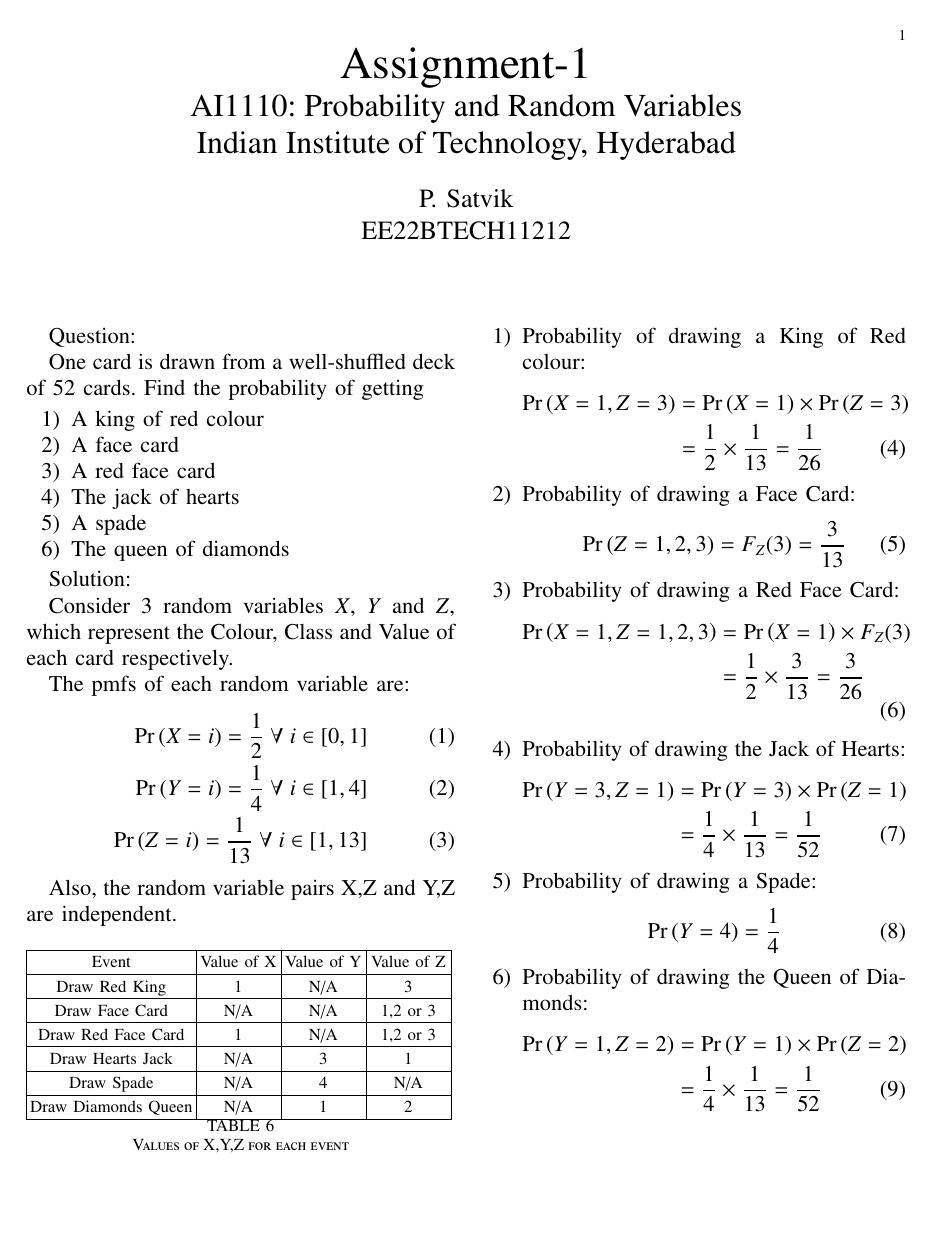
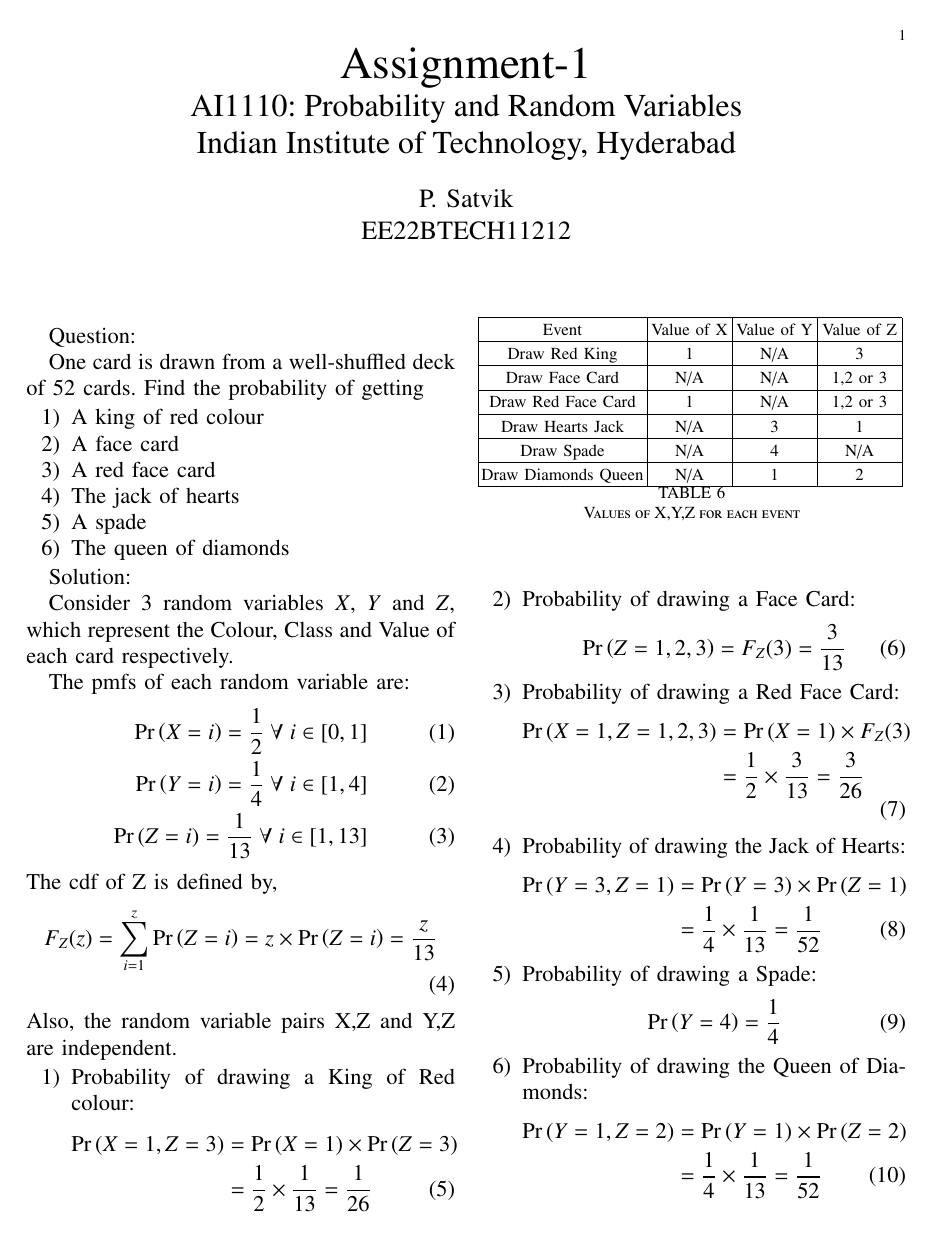
Before and after one commit to SatvikPasalapudi/AI1110, a LaTeX problem sheet (Assignment-1/Assignment_1_10.15.1.14.tex, which reads Assignment-1/code/Table.tex): the whole page. The pictures show the PDF file Assignment-1/Assignment_1_10.15.1.14.pdf that the author committed with the source.

Commit message:
10.15.1.14

```diff
--- a/Assignment-1/Assignment_1_10.15.1.14.tex
+++ b/Assignment-1/Assignment_1_10.15.1.14.tex
@@ -329,13 +328,17 @@ The pmfs of each random variable are:
 \\ \pr{Y=i} = \frac{1}{4} \; \forall \; i \in [1,4]
 \\ \pr{Z=i} = \frac{1}{13} \; \forall \; i \in [1,13]
 \end{align}
-
+The cdf of Z is defined by,
+\begin{align}
+F_Z(z)=\sum_{i=1}^{z} \pr{Z=i} = z \times \pr{Z=i} = \frac{z}{13}
+\end{align}
 Also, the random variable pairs X,Z and Y,Z are independent.
 \begin{table}[h]
 	\input{code/Table}
 	\caption{Values of X,Y,Z for each event}
 	\label{Table 1}
 \end{table}
+
 \begin{enumerate}
 \item Probability of drawing a King of Red colour:
 \begin{align}
--- a/Assignment-1/code/Table.tex
+++ b/Assignment-1/code/Table.tex
@@ -309,11 +309,11 @@
 	\gnumericColD+%
 	\tabcolsep*2*3}|}%
 	{\gnumericPB{\centering}\gnumbox{Draw Hearts Jack}}
-	&\muulticolumn{2}{p{	\gnumericColE+%
-	\gnumericColF+%
+	&\multicolumn{2}{p{	\gnumericColG+%
+	\gnumericColH+%
 	\tabcolsep*2*1}|}%
 	{\gnumericPB{\centering}\gnumbox{N/A}}
-	&\multicolumn{2}{p{	\gnmericColG+%
+	&\multicolumn{2}{p{	\gnumericColG+%
 	\gnumericColH+%
 	\tabcolsep*2*1}|}%
 	{\gnumericPB{\centering}\gnumbox{3}}
```
Also changed, not shown: Assignment-1/Assignment_1_10.15.1.14.pdf, Assignment-1/code/Table.pdf, Assignment-1/Assignment_1_10.15.1.14.tex (1 more changed lines), 3 other files.
